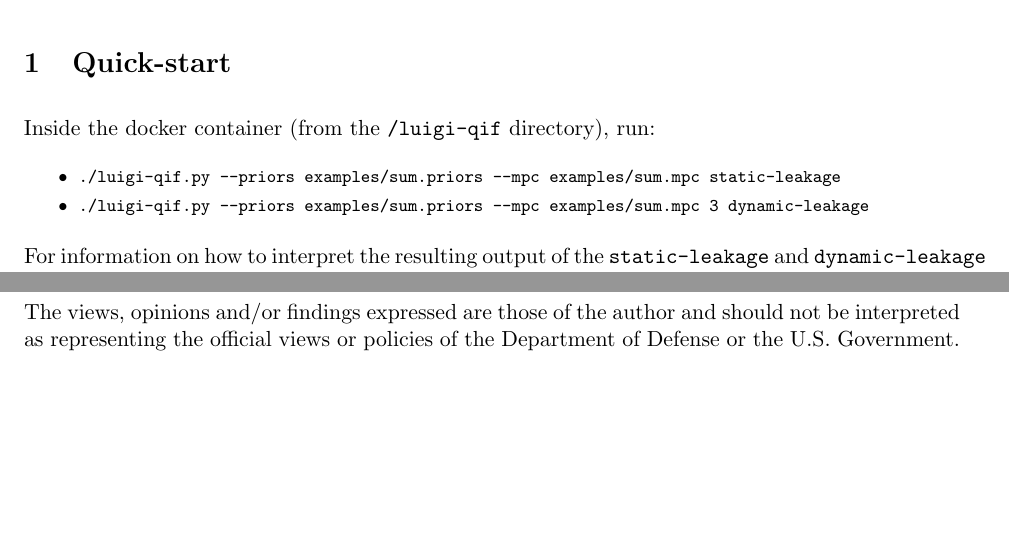
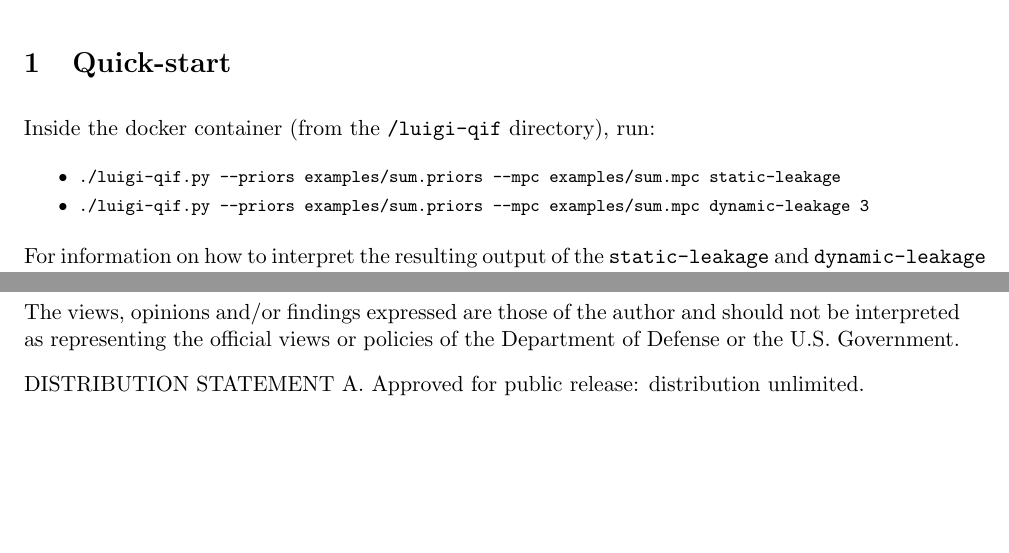
Before and after one commit to GaloisInc/luigi-qif, a LaTeX document (manual.tex): two parts of pages 1 and 5 of 5, joined at a grey line, cut so that both start at the same text. Compiled offline with pdfLaTeX.

Commit message:
Update manual

```diff
--- a/manual.tex
+++ b/manual.tex
@@ -67,7 +67,7 @@
 Inside the docker container (from the \texttt{/luigi-qif} directory), run:
 {\footnotesize \begin{itemize}
     \item \texttt{./luigi-qif.py --priors examples/sum.priors --mpc examples/sum.mpc static-leakage}
-    \item \texttt{./luigi-qif.py --priors examples/sum.priors --mpc examples/sum.mpc 3 dynamic-leakage}
+    \item \texttt{./luigi-qif.py --priors examples/sum.priors --mpc examples/sum.mpc dynamic-leakage 3}
 \end{itemize}}
 
 For information on how to interpret the resulting output of the \verb`static-leakage` and \verb`dynamic-leakage` commands, see Section \ref{static} and Section \ref{dynamic}, respectively.
@@ -191,4 +191,6 @@ This research was developed with funding from the Defense Advanced Research Proj
 
 The views, opinions and/or findings expressed are those of the author and should not be interpreted as representing the official views or policies of the Department of Defense or the U.S. Government.
 
+DISTRIBUTION STATEMENT A. Approved for public release: distribution unlimited.
+
 \end{document}
```
Also changed, not shown: manual.pdf.
